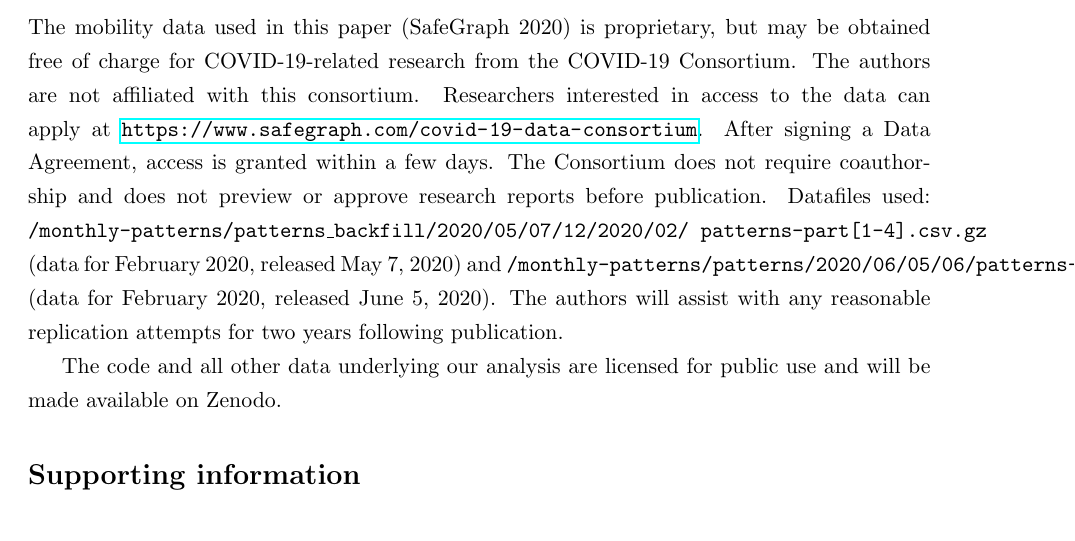
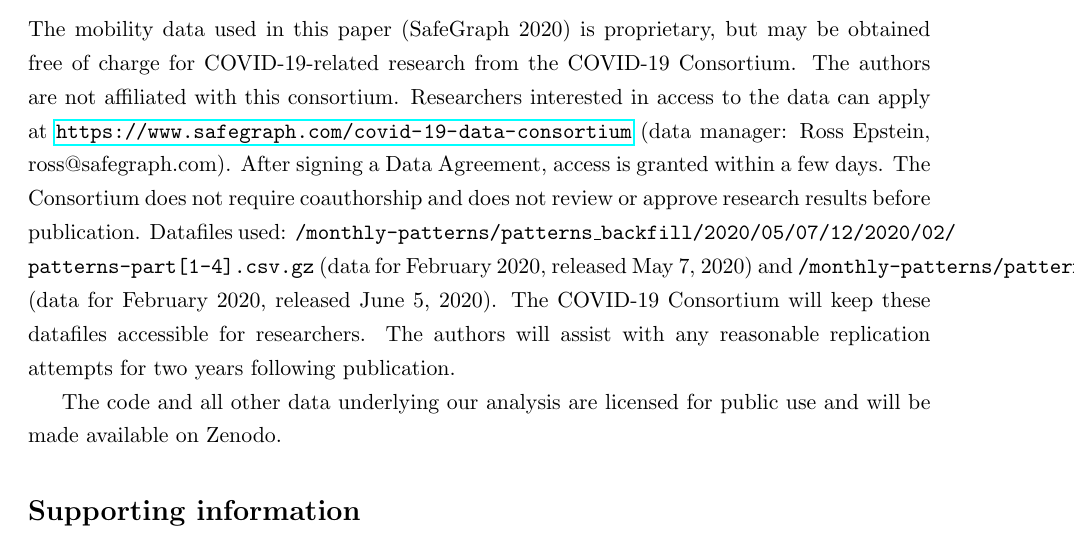
Before and after one commit to ceumicrodata/social-distancing, a LaTeX paper (text/CEPR.tex, which reads text/content.tex): part of page 14 of 17, cut so that both start at the same text. Compiled offline with pdfLaTeX.

Commit message:
Add more details to DAS
Resolves #15

```diff
--- a/text/content.tex
+++ b/text/content.tex
@@ -273,7 +273,7 @@ The second and third directions concern the long-run response of businesses as t
 Third, businesses may change their location in response to perceived threats and disruptions. Epidemics have a disproportionate effect on cities. So it is conceivable that in a post-pandemic spatial equilibrium (not modeled here, but see \cite{Tian2019-wq}), the agglomeration premium falls and firms find it less attractive to locate in cities. A poignant point of comparison is the increased threat of terrorism in major cities following devastating attacks on New York, Washington, London, Paris, Madrid, Moscow and Mumbai. The general conclusion about terror threat is that cities have remained resilient and a robust attractor of businesses \cite{Glaeser2002-mw,Harrigan2002-ik}. We speculate that epidemics and social distancing can be more detrimental to cities than terror threats, because they tear apart the very fabric of urban life. However, we have limited data to make further predictions.
 
 \section*{Data Availability Statement}
-The mobility data used in this paper \cite{SafeGraph2020-gn} is proprietary, but may be obtained free of charge for COVID-19-related research from the COVID-19 Consortium. The authors are not affiliated with this consortium. Researchers interested in access to the data can apply at \url{https://www.safegraph.com/covid-19-data-consortium}. After signing a Data Agreement, access is granted within a few days. The Consortium does not require coauthorship and does not preview or approve research reports before publication. Datafiles used: \texttt{/monthly-patterns/patterns\_backfill/2020/05/07/12/2020/02/ patterns-part[1-4].csv.gz} (data for February 2020, released May 7, 2020) and \texttt{/monthly-patterns/patterns/2020/06/05/06/patterns-part[1-4].csv.gz} (data for February 2020, released June 5, 2020). The authors will assist with any reasonable replication attempts for two years following publication.
+The mobility data used in this paper \cite{SafeGraph2020-gn} is proprietary, but may be obtained free of charge for COVID-19-related research from the COVID-19 Consortium. The authors are not affiliated with this consortium. Researchers interested in access to the data can apply at \url{https://www.safegraph.com/covid-19-data-consortium} (data manager: Ross Epstein, ross@safegraph.com). After signing a Data Agreement, access is granted within a few days. The Consortium does not require coauthorship and does not review or approve research results before publication. Datafiles used: \texttt{/monthly-patterns/patterns\_backfill/2020/05/07/12/2020/02/ patterns-part[1-4].csv.gz} (data for February 2020, released May 7, 2020) and \texttt{/monthly-patterns/patterns/2020/06/05/06/patterns-part[1-4].csv.gz} (data for February 2020, released June 5, 2020). The COVID-19 Consortium will keep these datafiles accessible for researchers. The authors will assist with any reasonable replication attempts for two years following publication.
 
 The code and all other data underlying our analysis are licensed for public use and will be made available on Zenodo.
 
```
